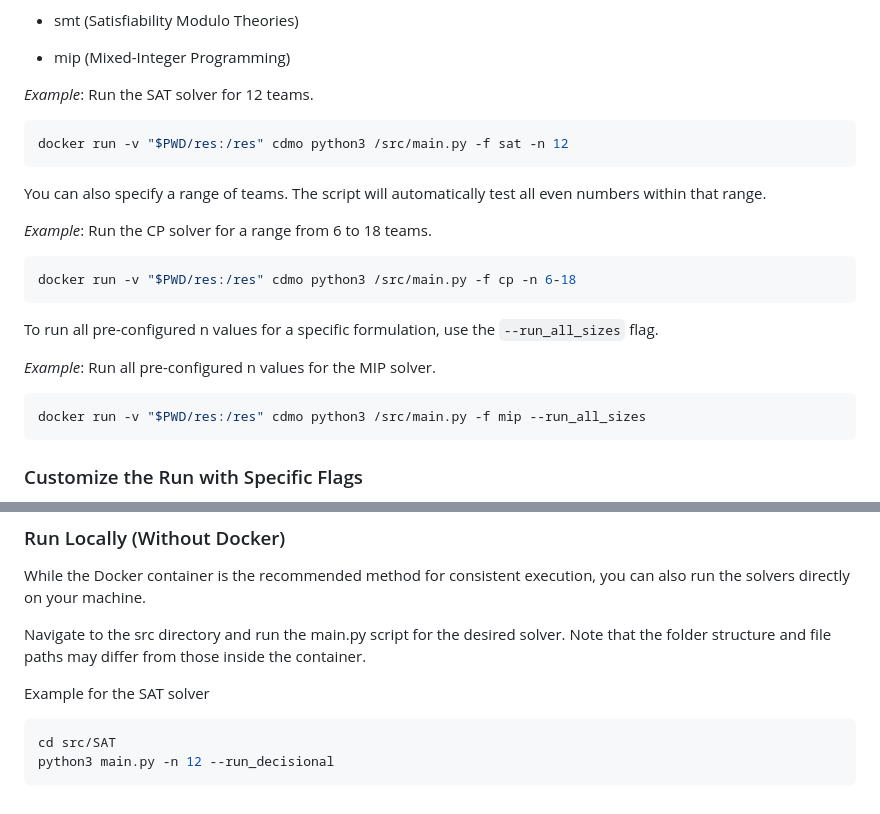
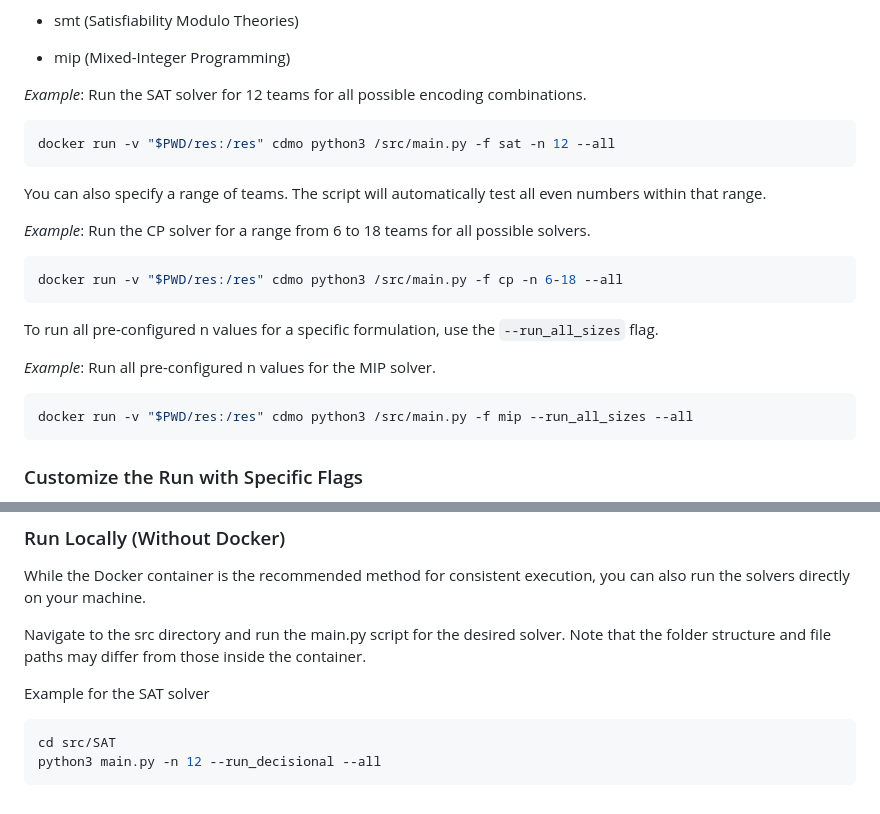
Before and after one commit to SamueleCentanni/CDMO_2025, a Markdown page: README.md, 2 parts joined by grey strips. GitHub-like rendering.

````diff
--- a/README.md
+++ b/README.md
@@ -50,18 +50,18 @@ Available Formulations:
 
 - mip (Mixed-Integer Programming)
 
-_Example_: Run the SAT solver for 12 teams.
+_Example_: Run the SAT solver for 12 teams for all possible encoding combinations.
 
 ```bash
-docker run -v "$PWD/res:/res" cdmo python3 /src/main.py -f sat -n 12
+docker run -v "$PWD/res:/res" cdmo python3 /src/main.py -f sat -n 12 --all
 ```
 
 You can also specify a range of teams. The script will automatically test all even numbers within that range.
 
-_Example_: Run the CP solver for a range from 6 to 18 teams.
+_Example_: Run the CP solver for a range from 6 to 18 teams for all possible solvers.
 
 ```bash
-docker run -v "$PWD/res:/res" cdmo python3 /src/main.py -f cp -n 6-18
+docker run -v "$PWD/res:/res" cdmo python3 /src/main.py -f cp -n 6-18 --all
 ```
 
 To run all pre-configured n values for a specific formulation, use the `--run_all_sizes` flag.
@@ -69,7 +69,7 @@ To run all pre-configured n values for a specific formulation, use the `--run_al
 _Example_: Run all pre-configured n values for the MIP solver.
 
 ```bash
-docker run -v "$PWD/res:/res" cdmo python3 /src/main.py -f mip --run_all_sizes
+docker run -v "$PWD/res:/res" cdmo python3 /src/main.py -f mip --run_all_sizes --all
 ```
 
 ### Customize the Run with Specific Flags
@@ -92,5 +92,5 @@ Example for the SAT solver
 
 ```bash
 cd src/SAT
-python3 main.py -n 12 --run_decisional
+python3 main.py -n 12 --run_decisional --all
 ```
````
